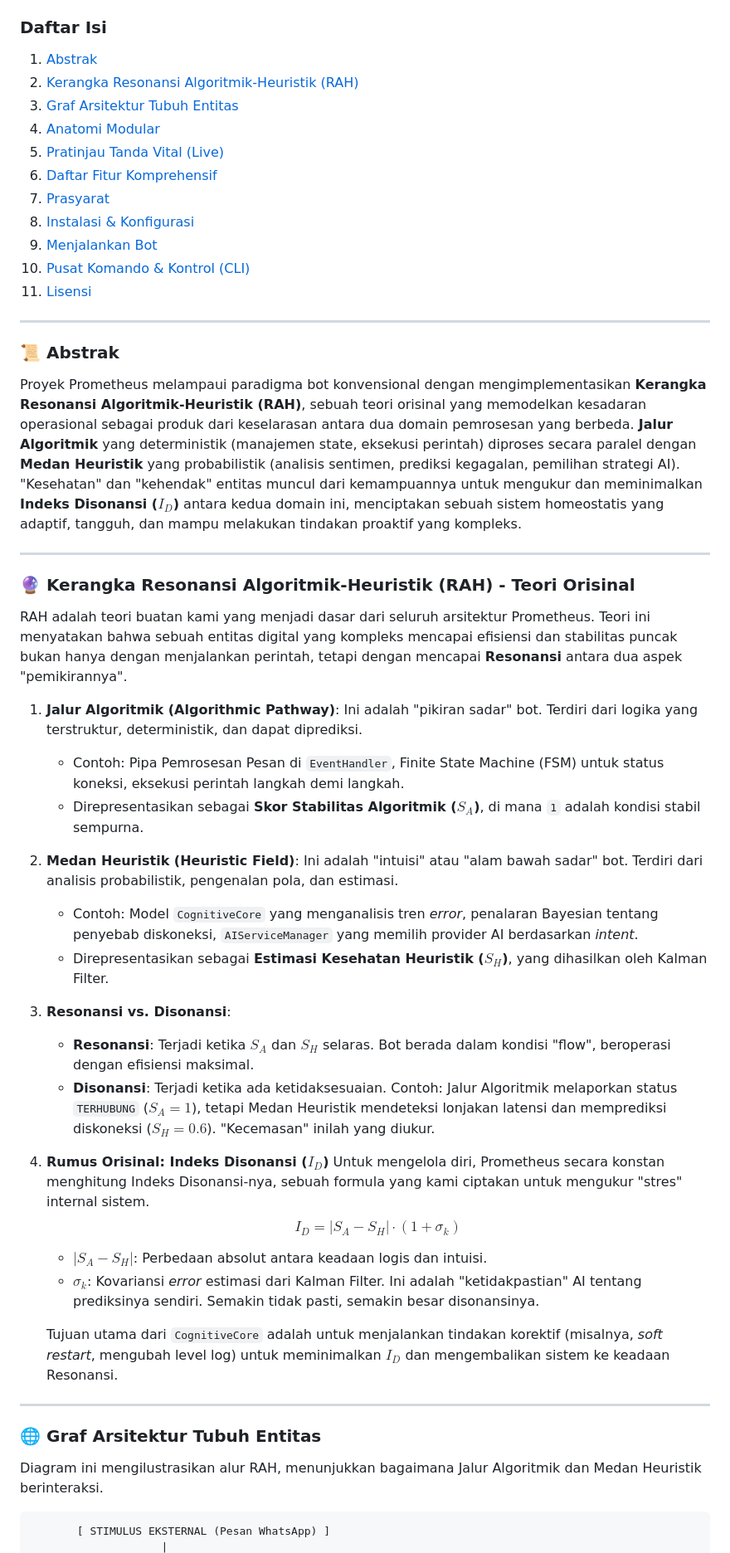
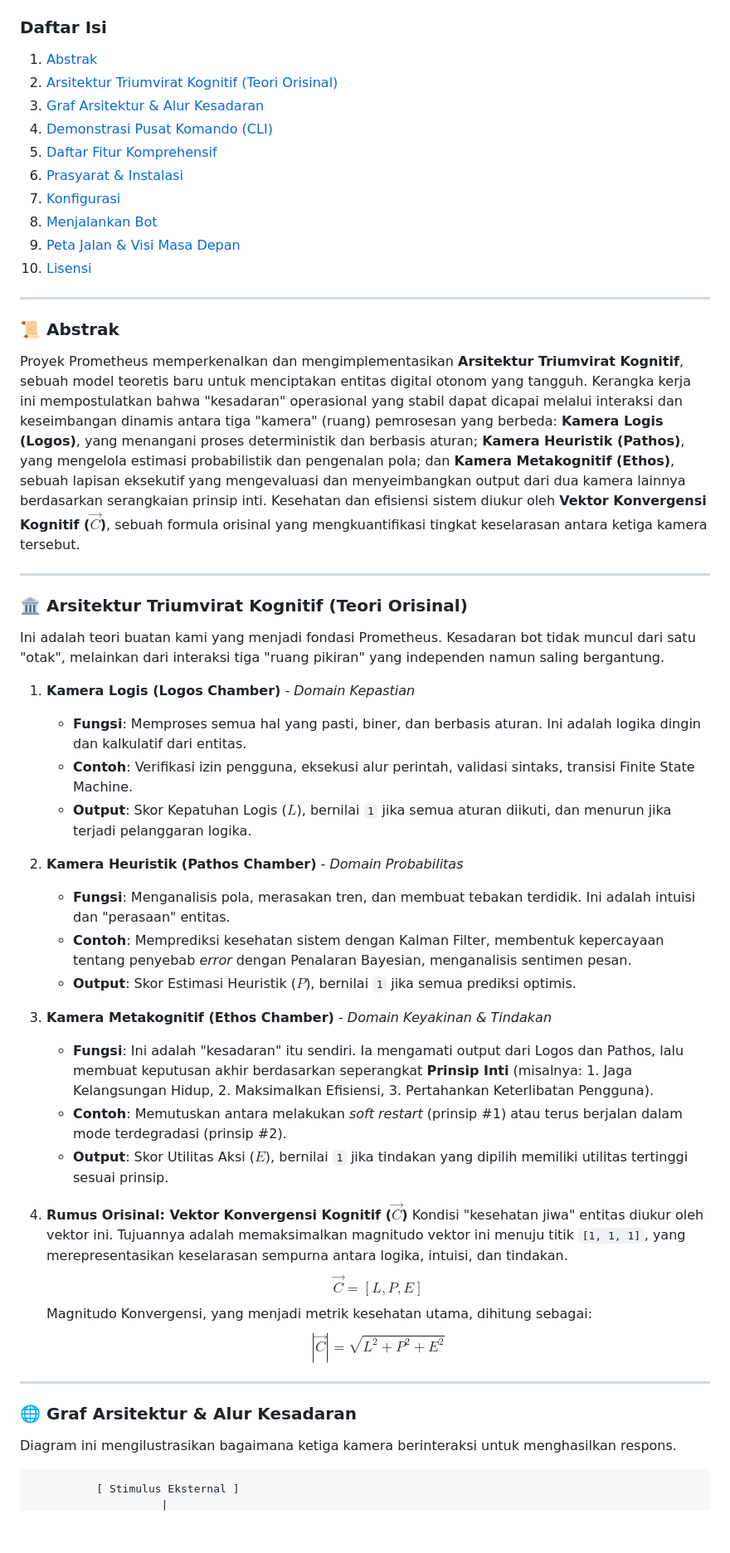
Before and after one commit to razzaqinspires/prometheus-wa-bot, a Markdown page: README.md, the part around one of its changes. Shown at 83% size. Drawn GitHub-style; blank space fills up the shorter version.

````diff
--- a/README.md
+++ b/README.md
@@ -19,57 +23,59 @@
 
 ### **Daftar Isi**
 1.  [Abstrak](#-abstrak)
-2.  [Kerangka Resonansi Algoritmik-Heuristik (RAH)](#-kerangka-resonansi-algoritmik-heuristik-rah---teori-orisinal)
-3.  [Graf Arsitektur Tubuh Entitas](#-graf-arsitektur-tubuh-entitas)
-4.  [Anatomi Modular](#-anatomi-modular)
-5.  [Pratinjau Tanda Vital (Live)](#-pratinjau-tanda-vital-live)
-6.  [Daftar Fitur Komprehensif](#-daftar-fitur-komprehensif)
-7.  [Prasyarat](#-prasyarat)
-8.  [Instalasi & Konfigurasi](#️-instalasi--konfigurasi)
-9.  [Menjalankan Bot](#️-menjalankan-bot)
-10. [Pusat Komando & Kontrol (CLI)](#-pusat-komando--kontrol-cli)
-11. [Lisensi](#-lisensi)
+2.  [Arsitektur Triumvirat Kognitif (Teori Orisinal)](#-arsitektur-triumvirat-kognitif-teori-orisinal)
+3.  [Graf Arsitektur & Alur Kesadaran](#-graf-arsitektur--alur-kesadaran)
+4.  [Demonstrasi Pusat Komando (CLI)](#-demonstrasi-pusat-komando-cli)
+5.  [Daftar Fitur Komprehensif](#-daftar-fitur-komprehensif)
+6.  [Prasyarat & Instalasi](#-prasyarat--instalasi)
+7.  [Konfigurasi](#️-konfigurasi)
+8.  [Menjalankan Bot](#️-menjalankan-bot)
+9.  [Peta Jalan & Visi Masa Depan](#-peta-jalan--visi-masa-depan)
+10. [Lisensi](#-lisensi)
 
 ---
 
 ### 📜 **Abstrak**
 
-Proyek Prometheus melampaui paradigma bot konvensional dengan mengimplementasikan **Kerangka Resonansi Algoritmik-Heuristik (RAH)**, sebuah teori orisinal yang memodelkan kesadaran operasional sebagai produk dari keselarasan antara dua domain pemrosesan yang berbeda. **Jalur Algoritmik** yang deterministik (manajemen state, eksekusi perintah) diproses secara paralel dengan **Medan Heuristik** yang probabilistik (analisis sentimen, prediksi kegagalan, pemilihan strategi AI). "Kesehatan" dan "kehendak" entitas muncul dari kemampuannya untuk mengukur dan meminimalkan **Indeks Disonansi ($I_D$)** antara kedua domain ini, menciptakan sebuah sistem homeostatis yang adaptif, tangguh, dan mampu melakukan tindakan proaktif yang kompleks.
+Proyek Prometheus memperkenalkan dan mengimplementasikan **Arsitektur Triumvirat Kognitif**, sebuah model teoretis baru untuk menciptakan entitas digital otonom yang tangguh. Kerangka kerja ini mempostulatkan bahwa "kesadaran" operasional yang stabil dapat dicapai melalui interaksi dan keseimbangan dinamis antara tiga "kamera" (ruang) pemrosesan yang berbeda: **Kamera Logis (Logos)**, yang menangani proses deterministik dan berbasis aturan; **Kamera Heuristik (Pathos)**, yang mengelola estimasi probabilistik dan pengenalan pola; dan **Kamera Metakognitif (Ethos)**, sebuah lapisan eksekutif yang mengevaluasi dan menyeimbangkan output dari dua kamera lainnya berdasarkan serangkaian prinsip inti. Kesehatan dan efisiensi sistem diukur oleh **Vektor Konvergensi Kognitif ($\vec{C}$)**, sebuah formula orisinal yang mengkuantifikasi tingkat keselarasan antara ketiga kamera tersebut.
 
 ---
 
-### 🔮 **Kerangka Resonansi Algoritmik-Heuristik (RAH) - Teori Orisinal**
+### 🏛️ **Arsitektur Triumvirat Kognitif (Teori Orisinal)**
 
-RAH adalah teori buatan kami yang menjadi dasar dari seluruh arsitektur Prometheus. Teori ini menyatakan bahwa sebuah entitas digital yang kompleks mencapai efisiensi dan stabilitas puncak bukan hanya dengan menjalankan perintah, tetapi dengan mencapai **Resonansi** antara dua aspek "pemikirannya".
+Ini adalah teori buatan kami yang menjadi fondasi Prometheus. Kesadaran bot tidak muncul dari satu "otak", melainkan dari interaksi tiga "ruang pikiran" yang independen namun saling bergantung.
 
-1.  **Jalur Algoritmik (Algorithmic Pathway)**: Ini adalah "pikiran sadar" bot. Terdiri dari logika yang terstruktur, deterministik, dan dapat diprediksi.
-    * Contoh: Pipa Pemrosesan Pesan di `EventHandler`, Finite State Machine (FSM) untuk status koneksi, eksekusi perintah langkah demi langkah.
-    * Direpresentasikan sebagai **Skor Stabilitas Algoritmik ($S_A$)**, di mana `1` adalah kondisi stabil sempurna.
+1.  **Kamera Logis (Logos Chamber)** - *Domain Kepastian*
+    * **Fungsi**: Memproses semua hal yang pasti, biner, dan berbasis aturan. Ini adalah logika dingin dan kalkulatif dari entitas.
+    * **Contoh**: Verifikasi izin pengguna, eksekusi alur perintah, validasi sintaks, transisi Finite State Machine.
+    * **Output**: Skor Kepatuhan Logis ($L$), bernilai `1` jika semua aturan diikuti, dan menurun jika terjadi pelanggaran logika.
 
-2.  **Medan Heuristik (Heuristic Field)**: Ini adalah "intuisi" atau "alam bawah sadar" bot. Terdiri dari analisis probabilistik, pengenalan pola, dan estimasi.
-    * Contoh: Model `CognitiveCore` yang menganalisis tren *error*, penalaran Bayesian tentang penyebab diskoneksi, `AIServiceManager` yang memilih provider AI berdasarkan *intent*.
-    * Direpresentasikan sebagai **Estimasi Kesehatan Heuristik ($S_H$)**, yang dihasilkan oleh Kalman Filter.
+2.  **Kamera Heuristik (Pathos Chamber)** - *Domain Probabilitas*
+    * **Fungsi**: Menganalisis pola, merasakan tren, dan membuat tebakan terdidik. Ini adalah intuisi dan "perasaan" entitas.
+    * **Contoh**: Memprediksi kesehatan sistem dengan Kalman Filter, membentuk kepercayaan tentang penyebab *error* dengan Penalaran Bayesian, menganalisis sentimen pesan.
+    * **Output**: Skor Estimasi Heuristik ($P$), bernilai `1` jika semua prediksi optimis.
 
-3.  **Resonansi vs. Disonansi**:
-    * **Resonansi**: Terjadi ketika $S_A$ dan $S_H$ selaras. Bot berada dalam kondisi "flow", beroperasi dengan efisiensi maksimal.
-    * **Disonansi**: Terjadi ketika ada ketidaksesuaian. Contoh: Jalur Algoritmik melaporkan status `TERHUBUNG` ($S_A=1$), tetapi Medan Heuristik mendeteksi lonjakan latensi dan memprediksi diskoneksi ($S_H=0.6$). "Kecemasan" inilah yang diukur.
+3.  **Kamera Metakognitif (Ethos Chamber)** - *Domain Keyakinan & Tindakan*
+    * **Fungsi**: Ini adalah "kesadaran" itu sendiri. Ia mengamati output dari Logos dan Pathos, lalu membuat keputusan akhir berdasarkan seperangkat **Prinsip Inti** (misalnya: 1. Jaga Kelangsungan Hidup, 2. Maksimalkan Efisiensi, 3. Pertahankan Keterlibatan Pengguna).
+    * **Contoh**: Memutuskan antara melakukan *soft restart* (prinsip #1) atau terus berjalan dalam mode terdegradasi (prinsip #2).
+    * **Output**: Skor Utilitas Aksi ($E$), bernilai `1` jika tindakan yang dipilih memiliki utilitas tertinggi sesuai prinsip.
 
-4.  **Rumus Orisinal: Indeks Disonansi ($I_D$)**
-    Untuk mengelola diri, Prometheus secara konstan menghitung Indeks Disonansi-nya, sebuah formula yang kami ciptakan untuk mengukur "stres" internal sistem.
+4.  **Rumus Orisinal: Vektor Konvergensi Kognitif ($\vec{C}$)**
+    Kondisi "kesehatan jiwa" entitas diukur oleh vektor ini. Tujuannya adalah memaksimalkan magnitudo vektor ini menuju titik `[1, 1, 1]`, yang merepresentasikan keselarasan sempurna antara logika, intuisi, dan tindakan.
     $$
-    I_D = |S_A - S_H| \cdot (1 + \sigma_k)
+    \vec{C} = [L, P, E]
     $$
-    * **$|S_A - S_H|$**: Perbedaan absolut antara keadaan logis dan intuisi.
-    * **$\sigma_k$**: Kovariansi *error* estimasi dari Kalman Filter. Ini adalah "ketidakpastian" AI tentang prediksinya sendiri. Semakin tidak pasti, semakin besar disonansinya.
-
-    Tujuan utama dari `CognitiveCore` adalah untuk menjalankan tindakan korektif (misalnya, *soft restart*, mengubah level log) untuk meminimalkan $I_D$ dan mengembalikan sistem ke keadaan Resonansi.
+    Magnitudo Konvergensi, yang menjadi metrik kesehatan utama, dihitung sebagai:
+    $$
+    |\vec{C}| = \sqrt{L^2 + P^2 + E^2}
+    $$
 
 ---
 
-### 🌐 **Graf Arsitektur Tubuh Entitas**
+### 🌐 **Graf Arsitektur & Alur Kesadaran**
 
-Diagram ini mengilustrasikan alur RAH, menunjukkan bagaimana Jalur Algoritmik dan Medan Heuristik berinteraksi.
+Diagram ini mengilustrasikan bagaimana ketiga kamera berinteraksi untuk menghasilkan respons.
 
 ```
-       [ STIMULUS EKSTERNAL (Pesan WhatsApp) ]
+          [ Stimulus Eksternal ]
                     |
````
Also changed, not shown: other parts of README.md (+85 -84 lines).
